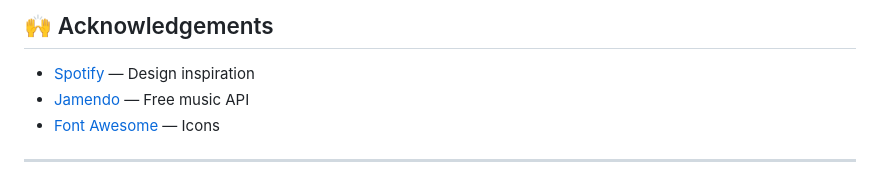
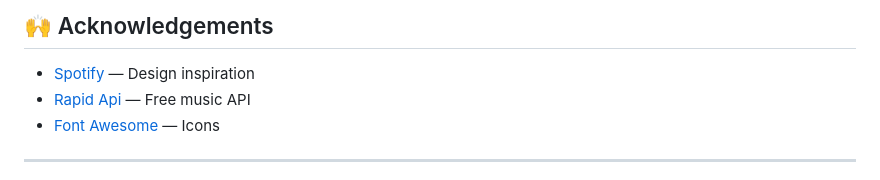
Before and after one commit to shabnam7213/Spotify_Clone, a Markdown page: README.md, the part around the change. Rendered like a GitHub page.

```diff
--- a/README.md
+++ b/README.md
@@ -111,7 +111,7 @@ This project uses the **[Rapid API]([https://developer.Rapid.com/v3.0](https://r
 ## 🙌 Acknowledgements
 
 - [Spotify](https://spotify.com) — Design inspiration
-- [Jamendo](https://www.Rapidapi.com) — Free music API
+- [Rapid Api](https://www.Rapidapi.com) — Free music API
 - [Font Awesome](https://fontawesome.com) — Icons
 
 ---
```
